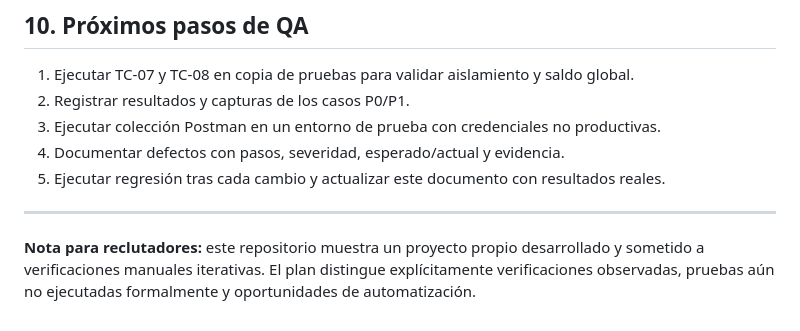
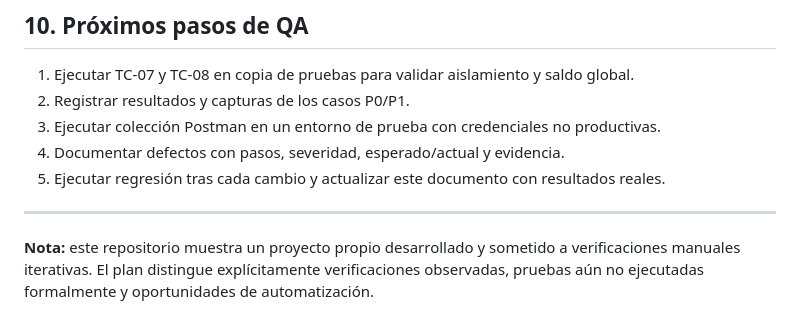
Before and after one commit to martinezyandira-qa/magnific-ai-credit-manager, a Markdown page: docs/TEST-PLAN.md, the part around the change. GitHub-like rendering.

Commit message:
Update note in TEST-PLAN.md
Removed 'para reclutadores' from the note section.

```diff
--- a/docs/TEST-PLAN.md
+++ b/docs/TEST-PLAN.md
@@ -224,4 +224,4 @@ Observaciones:
 
 ---
 
-**Nota para reclutadores:** este repositorio muestra un proyecto propio desarrollado y sometido a verificaciones manuales iterativas. El plan distingue explícitamente verificaciones observadas, pruebas aún no ejecutadas formalmente y oportunidades de automatización.
+**Nota:** este repositorio muestra un proyecto propio desarrollado y sometido a verificaciones manuales iterativas. El plan distingue explícitamente verificaciones observadas, pruebas aún no ejecutadas formalmente y oportunidades de automatización.
```
